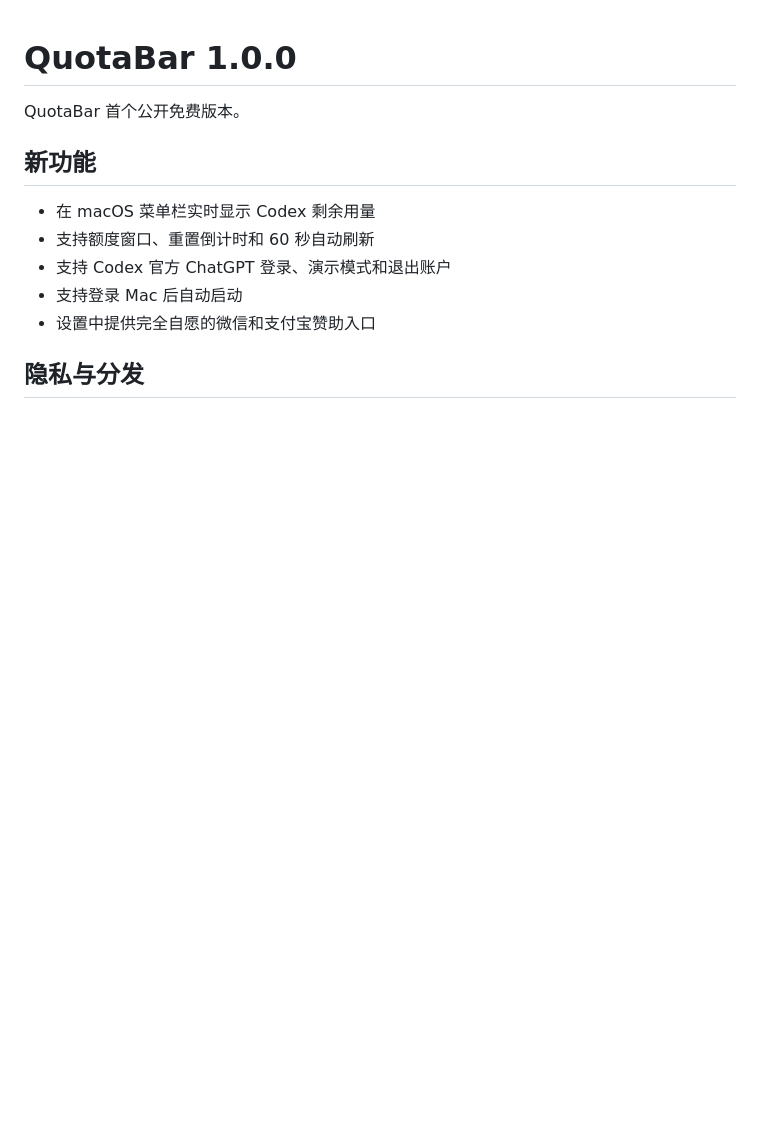
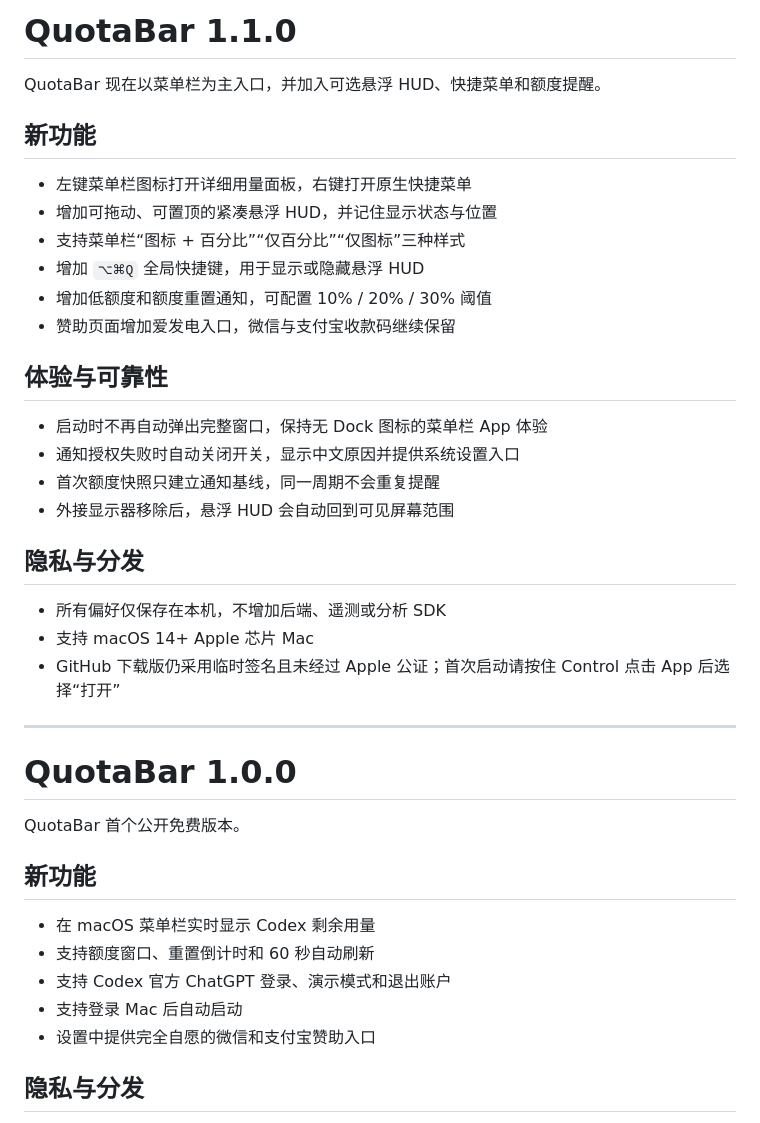
Before and after one commit to Leadacidbatterychronologicalage778/QuotaBar, a Markdown page: CHANGELOG.md, the part around the change. Rendered like a GitHub page; blank space fills up the shorter version.

```diff
--- a/CHANGELOG.md
+++ b/CHANGELOG.md
@@ -1,3 +1,31 @@
+# QuotaBar 1.1.0
+
+QuotaBar 现在以菜单栏为主入口，并加入可选悬浮 HUD、快捷菜单和额度提醒。
+
+## 新功能
+
+- 左键菜单栏图标打开详细用量面板，右键打开原生快捷菜单
+- 增加可拖动、可置顶的紧凑悬浮 HUD，并记住显示状态与位置
+- 支持菜单栏“图标 + 百分比”“仅百分比”“仅图标”三种样式
+- 增加 `⌥⌘Q` 全局快捷键，用于显示或隐藏悬浮 HUD
+- 增加低额度和额度重置通知，可配置 10% / 20% / 30% 阈值
+- 赞助页面增加爱发电入口，微信与支付宝收款码继续保留
+
+## 体验与可靠性
+
+- 启动时不再自动弹出完整窗口，保持无 Dock 图标的菜单栏 App 体验
+- 通知授权失败时自动关闭开关，显示中文原因并提供系统设置入口
+- 首次额度快照只建立通知基线，同一周期不会重复提醒
+- 外接显示器移除后，悬浮 HUD 会自动回到可见屏幕范围
+
+## 隐私与分发
+
+- 所有偏好仅保存在本机，不增加后端、遥测或分析 SDK
+- 支持 macOS 14+ Apple 芯片 Mac
+- GitHub 下载版仍采用临时签名且未经过 Apple 公证；首次启动请按住 Control 点击 App 后选择“打开”
+
+---
+
 # QuotaBar 1.0.0
 
 QuotaBar 首个公开免费版本。
```
Also changed, not shown: README.md (+27 -9 lines), docs/assets/quotabar-hud-v1.1.png (added), docs/assets/quotabar-social-card.png (added), 9 other files.
